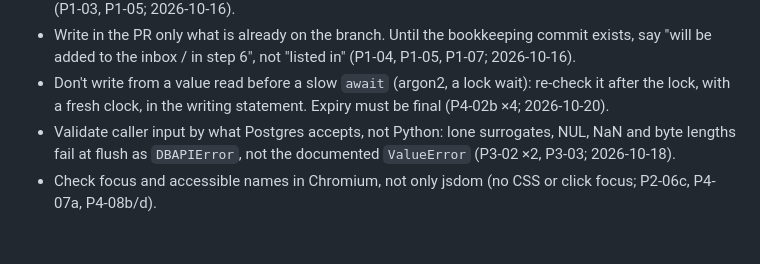
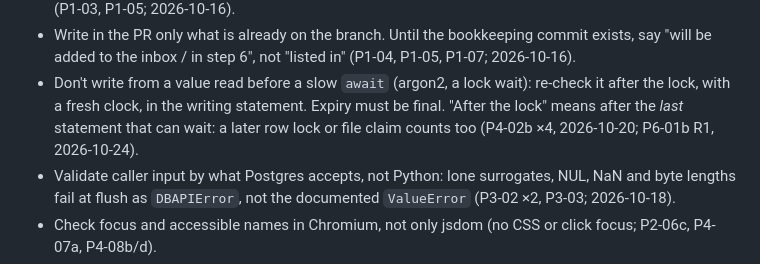
Before and after one commit to JamesSoh2000/Condo-app-revised, a Markdown page: CLAUDE.md, the part around the change. Drawn GitHub-style; blank space fills up the shorter version.

Commit message:
docs(claude): sharpen the slow-await lesson to the last wait [P6-01c]

```diff
--- a/CLAUDE.md
+++ b/CLAUDE.md
@@ -140,7 +140,8 @@ Everything a command prints is re-read on every later turn, so don't print the s
 - Write in the PR only what is already on the branch. Until the bookkeeping commit exists, say "will be added to the
   inbox / <ticket> in step 6", not "listed in" (P1-04, P1-05, P1-07; 2026-10-16).
 - Don't write from a value read before a slow `await` (argon2, a lock wait): re-check it after the lock, with a fresh
-  clock, in the writing statement. Expiry must be final (P4-02b ×4; 2026-10-20).
+  clock, in the writing statement. Expiry must be final. "After the lock" means after the *last* statement that can
+  wait: a later row lock or file claim counts too (P4-02b ×4, 2026-10-20; P6-01b R1, 2026-10-24).
 - Validate caller input by what Postgres accepts, not Python: lone surrogates, NUL, NaN and byte lengths fail at
   flush as `DBAPIError`, not the documented `ValueError` (P3-02 ×2, P3-03; 2026-10-18).
 - Check focus and accessible names in Chromium, not only jsdom (no CSS or click focus; P2-06c, P4-07a, P4-08b/d).
```
